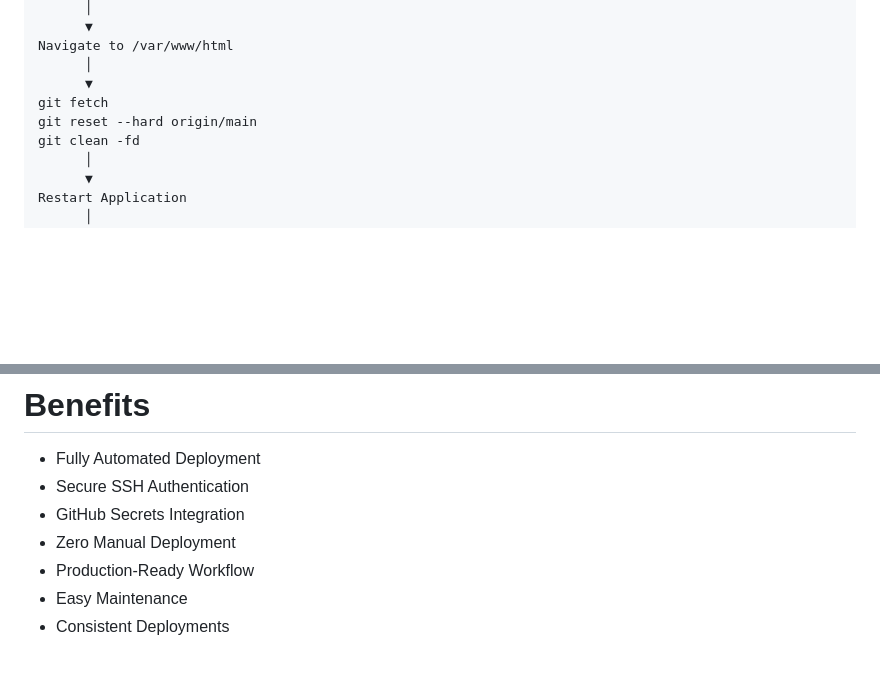
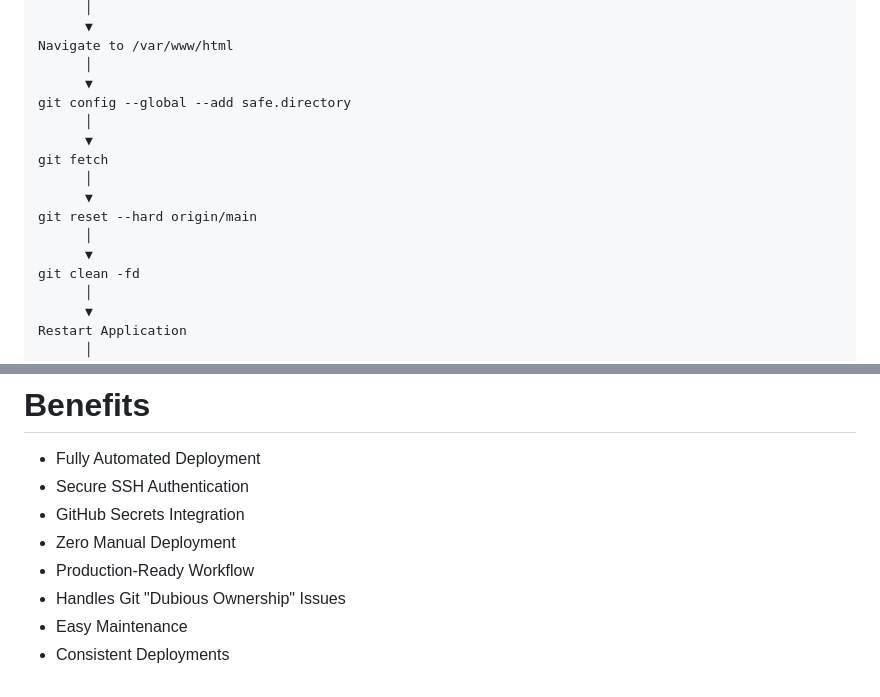
Before and after one commit to KINGG777/Github-Action-Ec2, a Markdown page: ReadMe.md, 2 parts joined by grey strips. Rendered like a GitHub page; blank space fills up the shorter version.

```diff
--- a/ReadMe.md
+++ b/ReadMe.md
@@ -383,8 +421,15 @@ SSH Login
 Navigate to /var/www/html
       │
       ▼
+git config --global --add safe.directory
+      │
+      ▼
 git fetch
+      │
+      ▼
 git reset --hard origin/main
+      │
+      ▼
 git clean -fd
       │
       ▼
@@ -403,5 +448,6 @@ Deployment Completed
 - GitHub Secrets Integration
 - Zero Manual Deployment
 - Production-Ready Workflow
+- Handles Git "Dubious Ownership" Issues
 - Easy Maintenance
 - Consistent Deployments
```
Also changed, not shown: other parts of ReadMe.md (+43 -5 lines).
